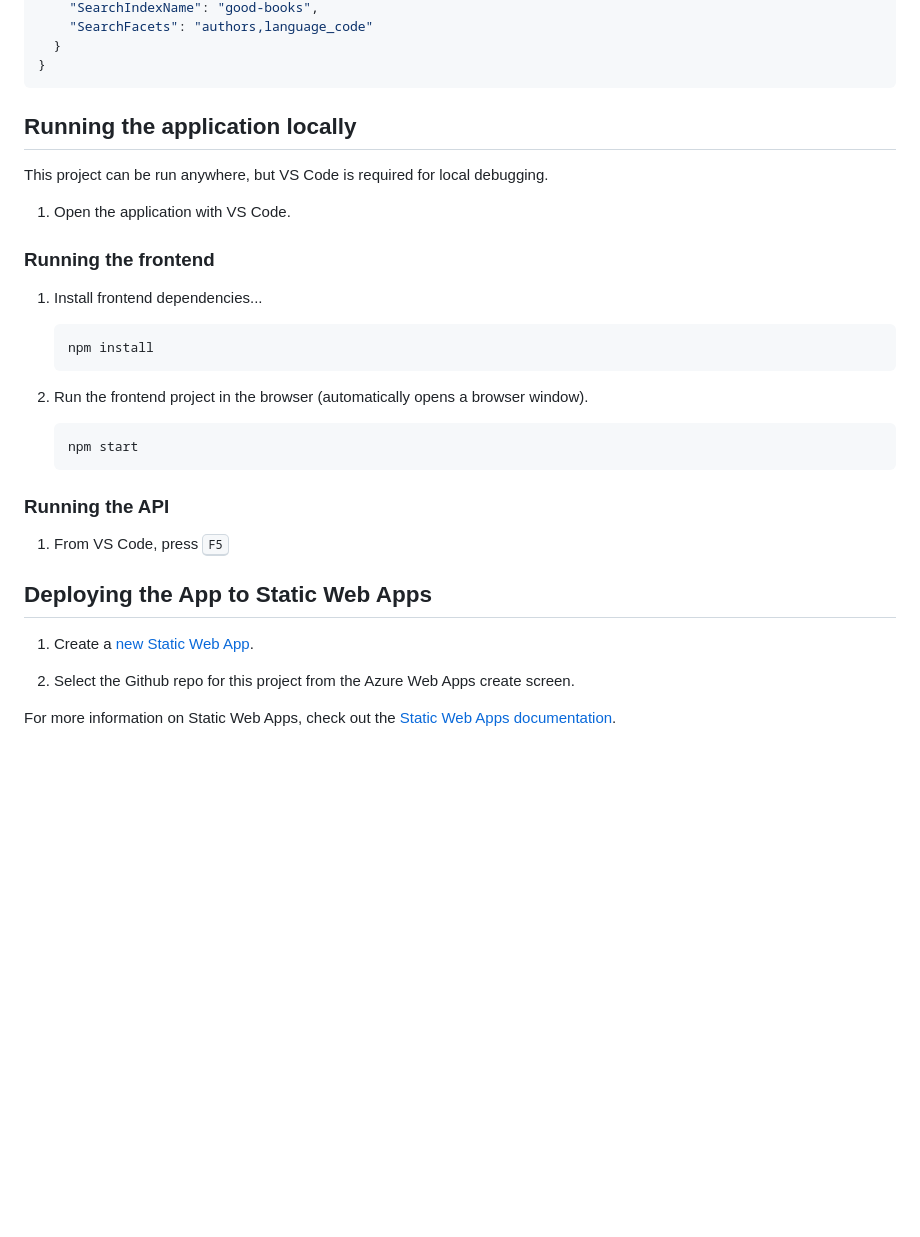
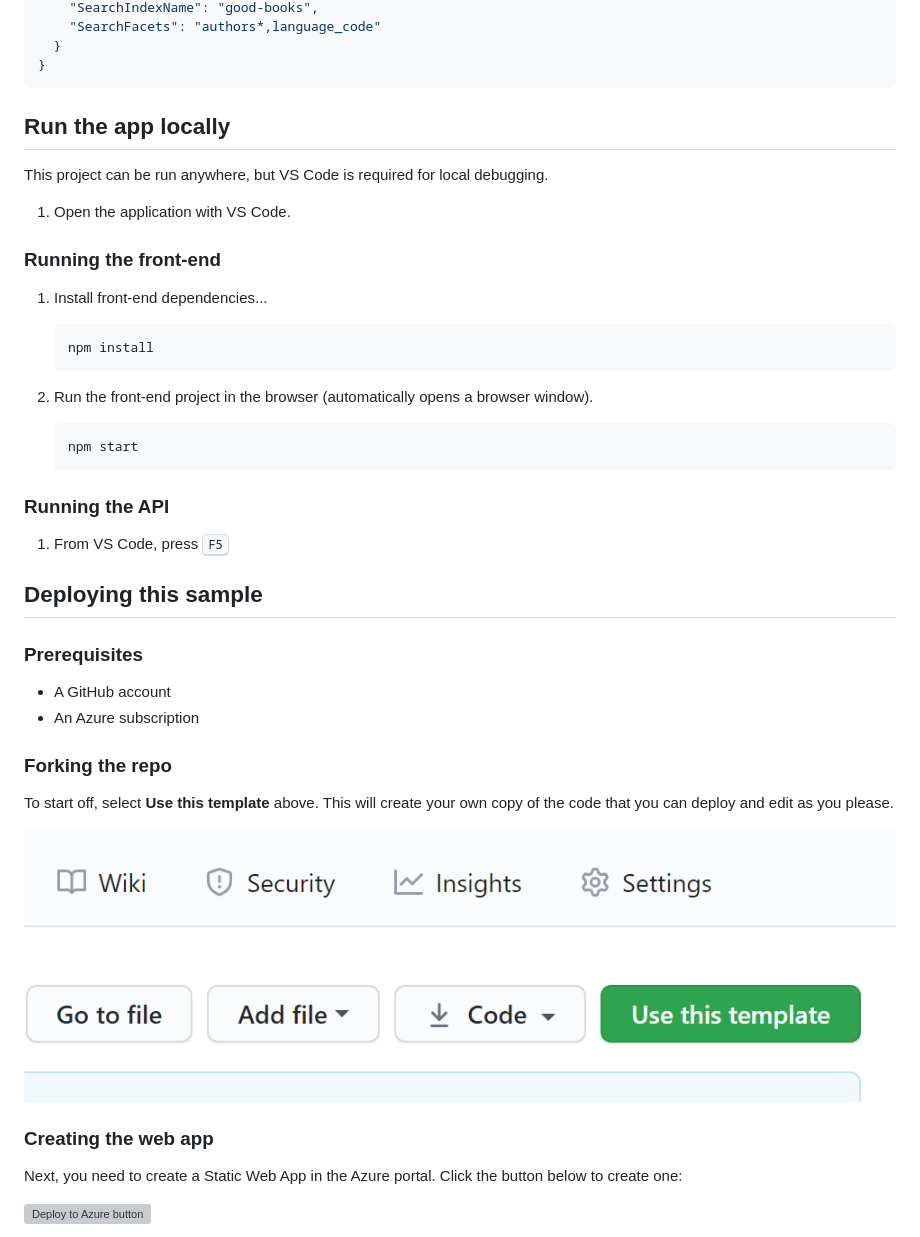
Before and after one commit to dereklegenzoff/azure-search-react-template, a Markdown page: README.md, the part around one of its changes. GitHub-like rendering; pictures changed too: images/use-template.png (added); blank space fills up the shorter version; grey boxes are pictures that could not be loaded.

Commit message:
initial updates to documentation

````diff
--- a/README.md
+++ b/README.md
@@ -31,24 +41,24 @@ The `local.settings.json` file holds all of the keys that the application needs.
     "SearchIndexName": "good-books",
-    "SearchFacets": "authors,language_code"
+    "SearchFacets": "authors*,language_code"
   }
 }
 ```
 
-## Running the application locally
+## Run the app locally
 
 This project can be run anywhere, but VS Code is required for local debugging.
 
 1. Open the application with VS Code.
 
-### Running the frontend
+### Running the front-end
 
-1. Install frontend dependencies...
+1. Install front-end dependencies...
 
    ```bash
    npm install
    ```
 
-1. Run the frontend project in the browser (automatically opens a browser window).
+1. Run the front-end project in the browser (automatically opens a browser window).
 
    ```bash
    npm start
@@ -58,10 +68,23 @@ This project can be run anywhere, but VS Code is required for local debugging.
 
 1. From VS Code, press <kbd>F5</kbd>
 
-## Deploying the App to Static Web Apps
 
-1. Create a [new Static Web App](https://portal.azure.com/#create/Microsoft.StaticApp).
+## Deploying this sample
 
-1. Select the Github repo for this project from the Azure Web Apps create screen.
+### Prerequisites
 
-For more information on Static Web Apps, check out the [Static Web Apps documentation](https://aka.ms/swadocs).
+- A GitHub account
+- An Azure subscription
+
+### Forking the repo
+
+To start off, select **Use this template** above. This will create your own copy of the code that you can deploy and edit as you please.
+
+![Use this template screenshot](./images/use-template.png)
+
+### Creating the web app
+
+Next, you need to create a Static Web App in the Azure portal. Click the button below to create one:
+
+[![Deploy to Azure button](https://aka.ms/deploytoazurebutton)](https://portal.azure.com/?feature.customportal=false#create/Microsoft.StaticApp)
+
````
Also changed, not shown: other parts of README.md (+29 -6 lines), docs/Authentication.md (added, +5 -0 lines), docs/Customizing.md (added, +28 -0 lines), images/basic-arch.png (added), images/config.png (added), images/setup.png (added), images/static-web.png (added), images/web-app.png (added).
